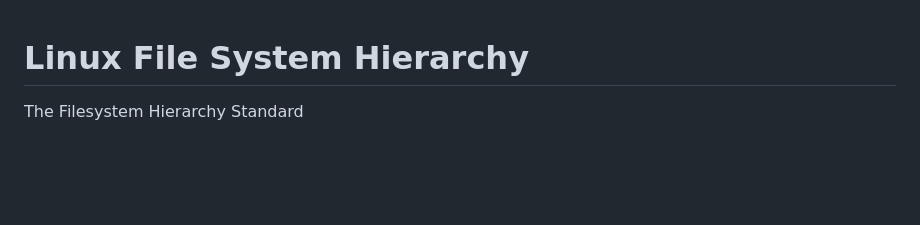
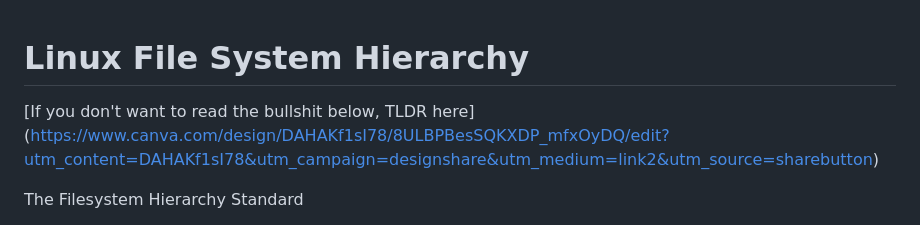
Before and after one commit to userNAD8520/Linux-Notes, a Markdown page: Notes/Linux File System Hierarchy.md, the part around the change. GitHub-like rendering; blank space fills up the shorter version.

Commit message:
Revise Linux File System Hierarchy documentation
Updated the Linux File System Hierarchy document with additional information and formatting improvements.

```diff
--- a/Notes/Linux File System Hierarchy.md
+++ b/Notes/Linux File System Hierarchy.md
@@ -1,4 +1,6 @@
 # Linux File System Hierarchy
+[If you don't want to read the bullshit below,  TLDR here] (https://www.canva.com/design/DAHAKf1sI78/8ULBPBesSQKXDP_mfxOyDQ/edit?utm_content=DAHAKf1sI78&utm_campaign=designshare&utm_medium=link2&utm_source=sharebutton)
+
 
 The Filesystem Hierarchy Standard
 
```
